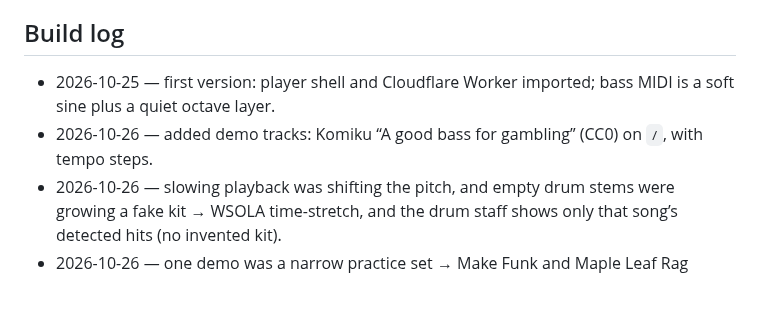
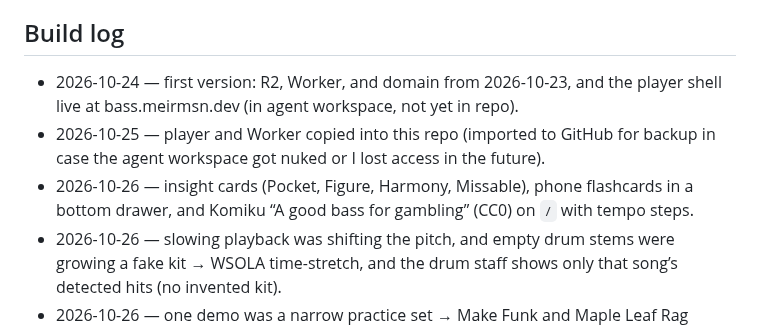
Before and after one commit to meirmsn/song-bass-explainer, a Markdown page: README.md, the part around the change. GitHub-like rendering; blank space fills up the shorter version.

Commit message:
docs: rebuild the log from workspace, then GitHub
The first version lived in the agent workspace. The 2026-10-25
entry is the backup import, not the start of the player.

Co-authored-by: meirmsn <meirmsn@users.noreply.github.com>

```diff
--- a/README.md
+++ b/README.md
@@ -43,8 +43,9 @@ Runtime
 No CI. A Cloudflare deploy token ships this personal tool. To harden a personal deploy, add pull-request CI, short-lived deploy credentials, and a secrets scan — advice, not a feature of this site.
 
 ## Build log
-- 2026-10-25 — first version: player shell and Cloudflare Worker imported; bass MIDI is a soft sine plus a quiet octave layer.
-- 2026-10-26 — added demo tracks: Komiku “A good bass for gambling” (CC0) on `/`, with tempo steps.
+- 2026-10-24 — first version: R2, Worker, and domain from 2026-10-23, and the player shell live at bass.meirmsn.dev (in agent workspace, not yet in repo).
+- 2026-10-25 — player and Worker copied into this repo (imported to GitHub for backup in case the agent workspace got nuked or I lost access in the future).
+- 2026-10-26 — insight cards (Pocket, Figure, Harmony, Missable), phone flashcards in a bottom drawer, and Komiku “A good bass for gambling” (CC0) on `/` with tempo steps.
 - 2026-10-26 — slowing playback was shifting the pitch, and empty drum stems were growing a fake kit → WSOLA time-stretch, and the drum staff shows only that song’s detected hits (no invented kit).
 - 2026-10-26 — one demo was a narrow practice set → Make Funk and Maple Leaf Rag joined the catalog.
 - 2026-10-26 — chords and cards were hard to hear and see → bass key and time signatures (drums keep time only), two-staff claim-window schematics, and card Play with Bass, Drums, and Chords icons.
```
